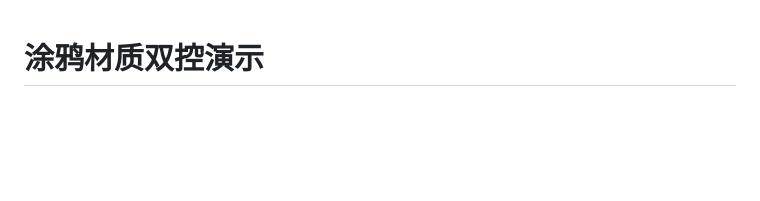
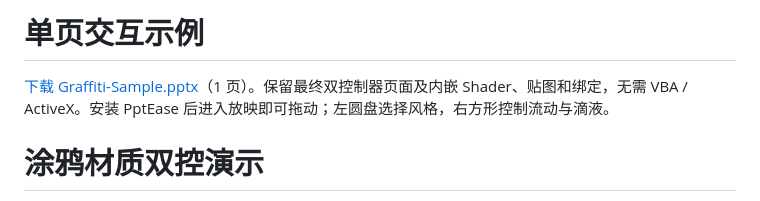
Before and after one commit to dreamstring/PptEase, a Markdown page: Samples/Graffiti/README.md, the part around the change. Rendered like a GitHub page; blank space fills up the shorter version.

```diff
--- a/Samples/Graffiti/README.md
+++ b/Samples/Graffiti/README.md
@@ -1,3 +1,7 @@
+# 单页交互示例
+
+[下载 Graffiti-Sample.pptx](Graffiti-Sample.pptx?raw=true)（1 页）。保留最终双控制器页面及内嵌 Shader、贴图和绑定，无需 VBA / ActiveX。安装 PptEase 后进入放映即可拖动；左圆盘选择风格，右方形控制流动与滴液。
+
 # 涂鸦材质双控演示
 
 从 Release 的 standalone 包 Samples 目录取得 `Graffiti-Dual-Control.pptx` 后打开，安装 PptEase 后在放映模式交互。
```
Also changed, not shown: README.md (+4 -0 lines), docs/images/ppt-enhance-ribbon.png (added), 2 other files.
